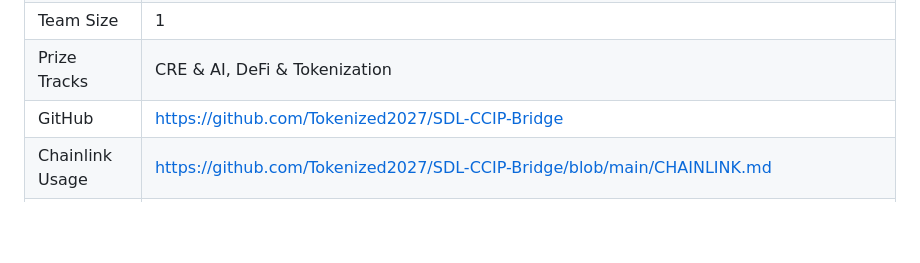
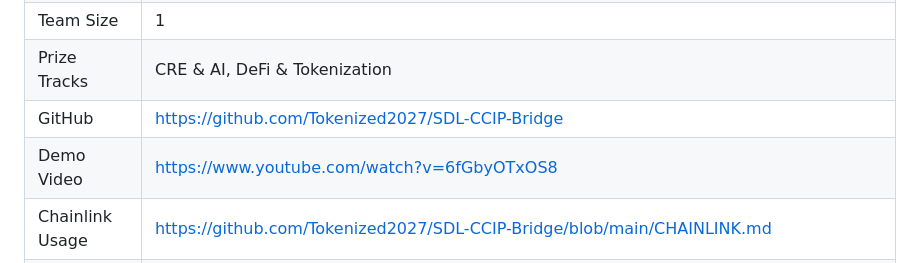
Before and after one commit to Tokenized2027/SDL-CCIP-Bridge, a Markdown page: docs/submission.md, the part around the change. GitHub-like rendering; blank space fills up the shorter version.

Commit message:
docs: add demo video URL to README and submission
Co-Authored-By: Claude Opus 4.6 <noreply@anthropic.com>

```diff
--- a/docs/submission.md
+++ b/docs/submission.md
@@ -9,6 +9,7 @@
 | Team Size | 1 |
 | Prize Tracks | CRE & AI, DeFi & Tokenization |
 | GitHub | https://github.com/Tokenized2027/SDL-CCIP-Bridge |
+| Demo Video | https://www.youtube.com/watch?v=6fGbyOTxOS8 |
 | Chainlink Usage | https://github.com/Tokenized2027/SDL-CCIP-Bridge/blob/main/CHAINLINK.md |
 | Contract (Sepolia) | https://sepolia.etherscan.io/address/0xE5B1b708b237F9F0F138DE7B03EEc1Eb1a871d40 |
 | CRE Registry (Mainnet) | https://etherscan.io/address/0x4Ac54353FA4Fa961AfcC5ec4B118596d3305E7e5 |
```
Also changed, not shown: README.md (+2 -0 lines).
